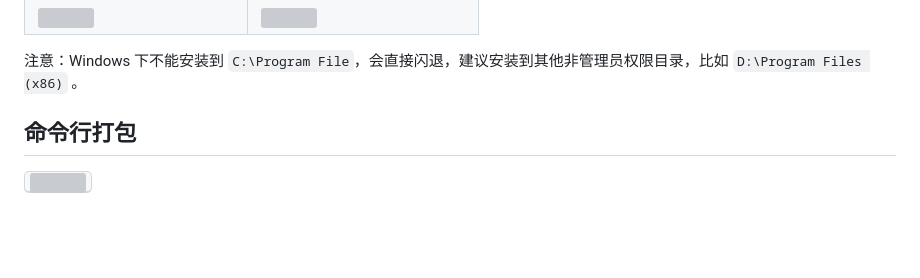
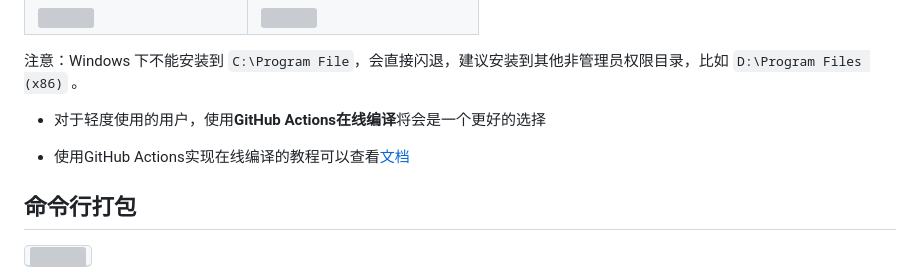
Before and after one commit to Oyase-shinobi/Pake, a Markdown page: README.md, the part around the change. Drawn GitHub-style; blank space fills up the shorter version; grey boxes are pictures that could not be loaded.

```diff
--- a/README.md
+++ b/README.md
@@ -95,6 +95,12 @@
 
 
 注意：Windows 下不能安装到 `C:\Program File`，会直接闪退，建议安装到其他非管理员权限目录，比如 `D:\Program Files (x86)` 。
+
+
+
+- 对于轻度使用的用户，使用**GitHub Actions在线编译**将会是一个更好的选择
+
+- 使用GitHub Actions实现在线编译的教程可以查看[文档](/docs/README.md)
 
 ## 命令行打包
 
```
Also changed, not shown: README_EN.md (+6 -1 lines), docs/README.md (+4 -4 lines), docs/README_EN.md (added, +79 -0 lines), docs/assets/image-20221205233244356.png (deleted), docs/assets/image-20221206112931624.png (added), docs/assets/image-20221206113351850.png (added).
